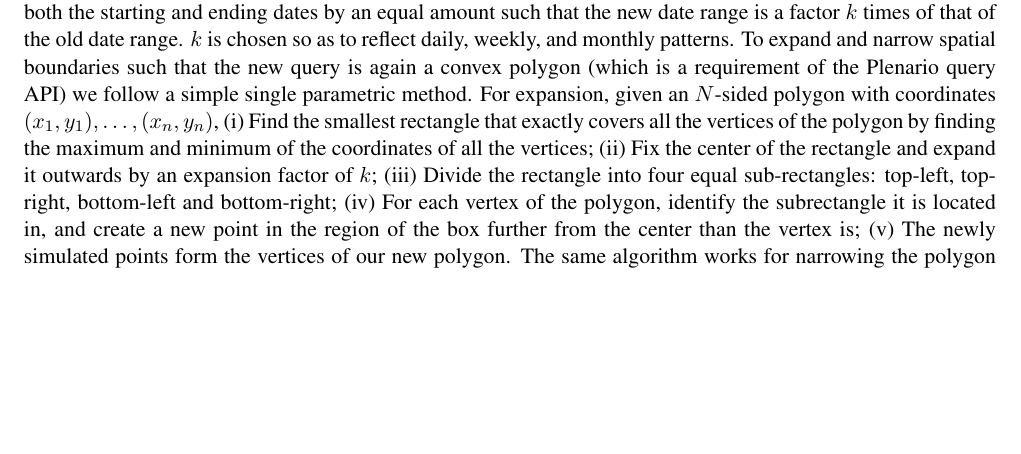
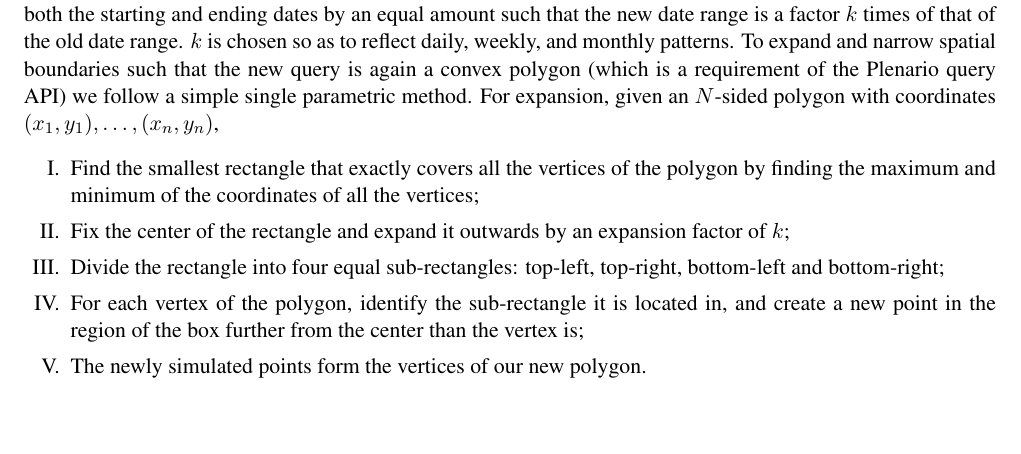
Before and after one commit to UrbanCCD-UChicago/plenario-JDE, a LaTeX paper (IEEE.tex): part of page 9 of 14, cut so that both start at the same text, the shorter picture padded with empty space. Compiled offline with pdfLaTeX.

Commit message:
Benchmark Spec

```diff
--- a/IEEE.tex
+++ b/IEEE.tex
@@ -1,7 +1,7 @@
 \documentclass[11pt]{article}
 
 \usepackage{deauthor}
-\usepackage{times}
+\usepackage{times, enumerate}
 \usepackage{graphicx}
 \usepackage{authblk}
 \usepackage{hyperref}
@@ -151,7 +151,16 @@ To evaluate our choices, we performed a through performance evaluation and deter
 We developed a benchmark specific to Plenario because unlike other geospatial benchmarks, Plenario has no separate database instantiation and query generation phase; database tables and queries are determined by an incoming user-workload leading to an openly-writable spatial storage system. To simulate the discovery and exploration phases in Plenario, we simulated a closed loop Markov-chain synthetic workload generator in Python. The  Markov-chain consists of two different states, ``add\_data'' and ``query", in which the ``query phase'' consists of five different states, including ``initial\_query'', ``expand\_time'', ``narrow\_time'', ``expand\_geography'' and ``narrow\_geography''.
 The current state gets updated after each query and the system chooses between query with probability 0.85 and upload with probability 0.15. Within the query phase, expansion and reduction of spatial attributes occurs with equal probability, and spatial attributes are chosen over time attributes by 0.6 to 0.4. These probabilities are chosen based on user query logs and estimated patterns.
 
-As part of a session, users often change spatial and time attributes by either expanding them or narrowing them from an initial specification. Expansion and reduction of time attribute is simply achieved by changing both the starting and ending dates by an equal amount such that the new date range is a factor $k$ times of that of the old date range. $k$ is chosen so as to reflect daily, weekly, and monthly patterns. To expand and narrow spatial boundaries such that the new query is again a convex polygon (which is a requirement of the Plenario query API) we follow a simple single parametric method. For expansion, given an $N$-sided polygon with coordinates $(x_1,y_1),\ldots,(x_n, y_n)$, (i) Find the smallest rectangle that exactly covers all the vertices of the polygon by finding the maximum and minimum of the coordinates of all the vertices; (ii) Fix the center of the rectangle and expand it outwards by an expansion factor of $k$; (iii) Divide the rectangle into four equal sub-rectangles: top-left, top-right, bottom-left and bottom-right; (iv) For each vertex of the polygon, identify the subrectangle it is located in, and create a new point in the region of the box further from the center than the vertex is; (v) The newly simulated points form the vertices of our new polygon. The same algorithm works for narrowing the polygon except instead of expanding by a factor $k$, we narrow by $k$.
+As part of a session, users often change spatial and time attributes by either expanding them or narrowing them from an initial specification. Expansion and reduction of time attribute is simply achieved by changing both the starting and ending dates by an equal amount such that the new date range is a factor $k$ times of that of the old date range. $k$ is chosen so as to reflect daily, weekly, and monthly patterns. To expand and narrow spatial boundaries such that the new query is again a convex polygon (which is a requirement of the Plenario query API) we follow a simple single parametric method. For expansion, given an $N$-sided polygon with coordinates $(x_1,y_1),\ldots,(x_n, y_n)$,
+\begin{enumerate}[I.]
+\itemsep0em
+ \item Find the smallest rectangle that exactly covers all the vertices of the polygon by finding the maximum and minimum of the coordinates of all the vertices;
+ \item Fix the center of the rectangle and expand it outwards by an expansion factor of $k$;
+ \item Divide the rectangle into four equal sub-rectangles: top-left, top-right, bottom-left and bottom-right;
+ \item For each vertex of the polygon, identify the sub-rectangle it is located in, and create a new point in the region of the box further from the center than the vertex is;
+ \item The newly simulated points form the vertices of our new polygon.
+ \end{enumerate}
+ The same algorithm works for narrowing the polygon except instead of expanding by a factor $k$, we narrow by $k$.
 
 
 \subsection{Evaluation}
```
